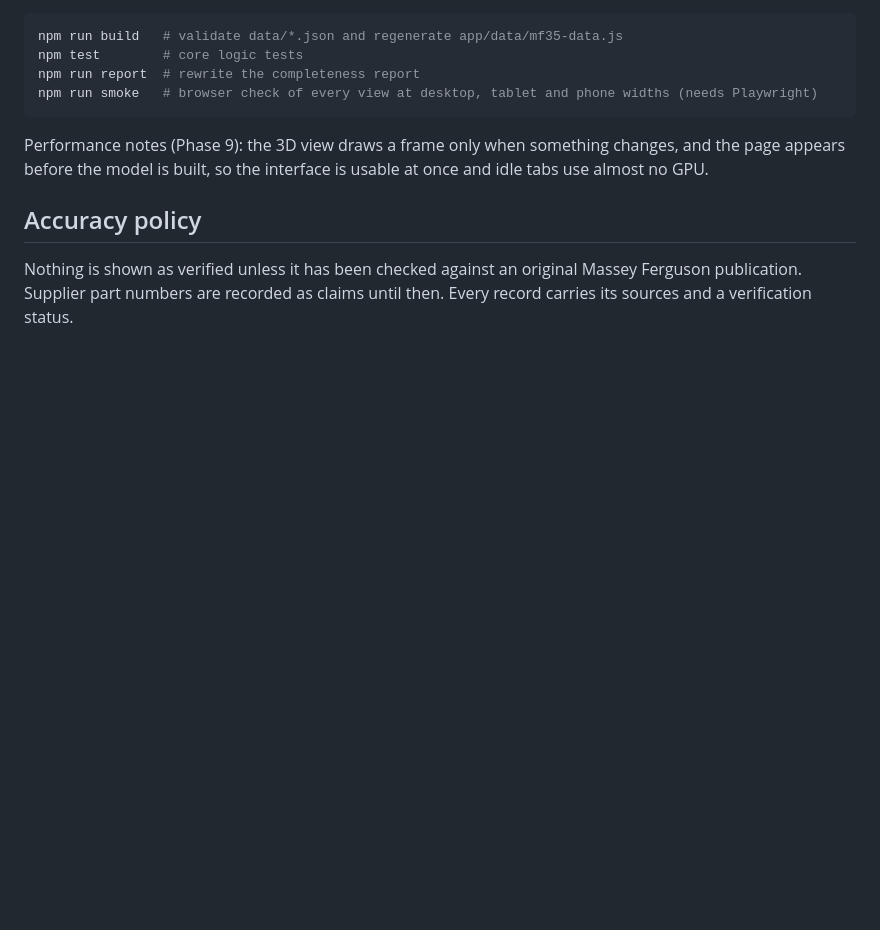
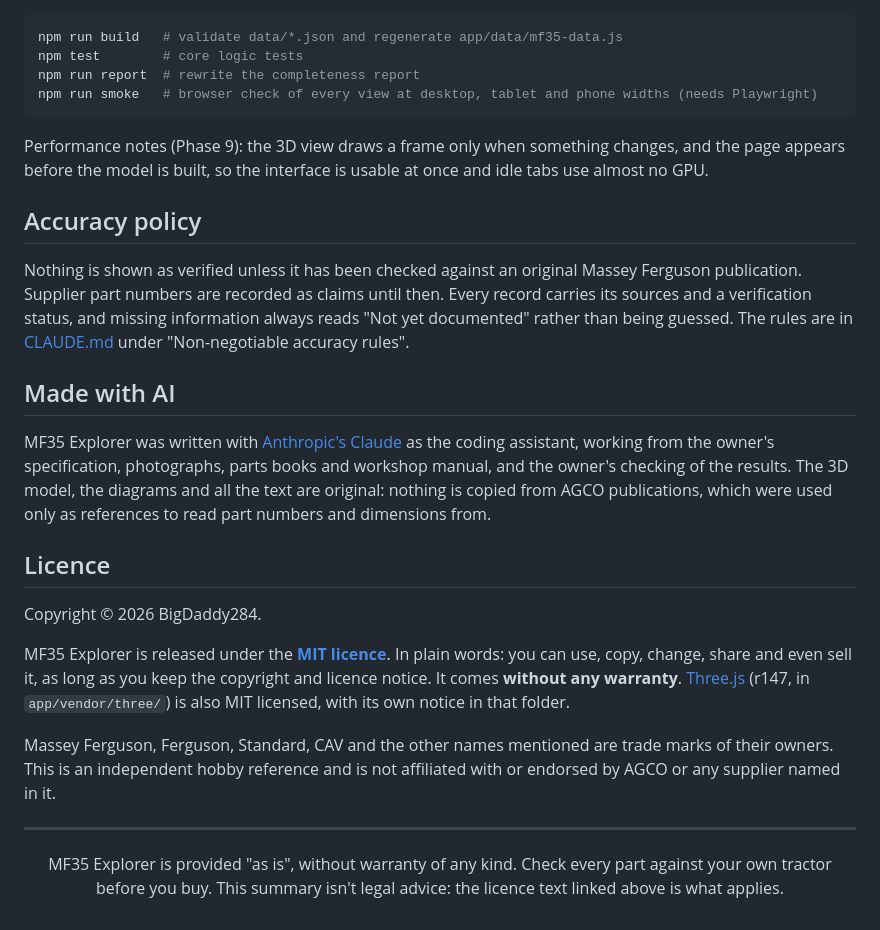
Before and after one commit to BigDaddy284/Massey-Ferguson-35-Explorer, a Markdown page: README.md, the part around one of its changes. GitHub-like rendering; blank space fills up the shorter version.

```diff
--- a/README.md
+++ b/README.md
@@ -61,6 +114,35 @@ model is built, so the interface is usable at once and idle tabs use almost no G
 
 ## Accuracy policy
 
-Nothing is shown as verified unless it has been checked against an original Massey Ferguson
-publication. Supplier part numbers are recorded as claims until then. Every record carries its
-sources and a verification status.
+Nothing is shown as verified unless it has been checked against an original Massey Ferguson publication.
+Supplier part numbers are recorded as claims until then. Every record carries its sources and a verification
+status, and missing information always reads "Not yet documented" rather than being guessed. The rules are in
+[CLAUDE.md](CLAUDE.md) under "Non-negotiable accuracy rules".
+
+## Made with AI
+
+MF35 Explorer was written with [Anthropic's Claude](https://claude.ai/code) as the coding assistant, working
+from the owner's specification, photographs, parts books and workshop manual, and the owner's checking of the
+results. The 3D model, the diagrams and all the text are original: nothing is copied from AGCO publications,
+which were used only as references to read part numbers and dimensions from.
+
+## Licence
+
+Copyright © 2026 BigDaddy284.
+
+MF35 Explorer is released under the **[MIT licence](LICENSE)**. In plain words: you can use, copy, change,
+share and even sell it, as long as you keep the copyright and licence notice. It comes **without any
+warranty**. [Three.js](https://threejs.org) (r147, in `app/vendor/three/`) is also MIT licensed, with its own
+notice in that folder.
+
+Massey Ferguson, Ferguson, Standard, CAV and the other names mentioned are trade marks of their owners. This
+is an independent hobby reference and is not affiliated with or endorsed by AGCO or any supplier named in it.
+
+---
+
+<div align="center">
+
+MF35 Explorer is provided "as is", without warranty of any kind. Check every part against your own tractor
+before you buy. This summary isn't legal advice: the licence text linked above is what applies.
+
+</div>
```
Also changed, not shown: other parts of README.md (+78 -25 lines), docs/screenshots/anatomy-injection-pump.png (added), docs/screenshots/diagram-cylinder-head.png (added), docs/screenshots/exploded-lift-cover.png (added), docs/screenshots/model-three-quarter.png (added), 2 other files.
